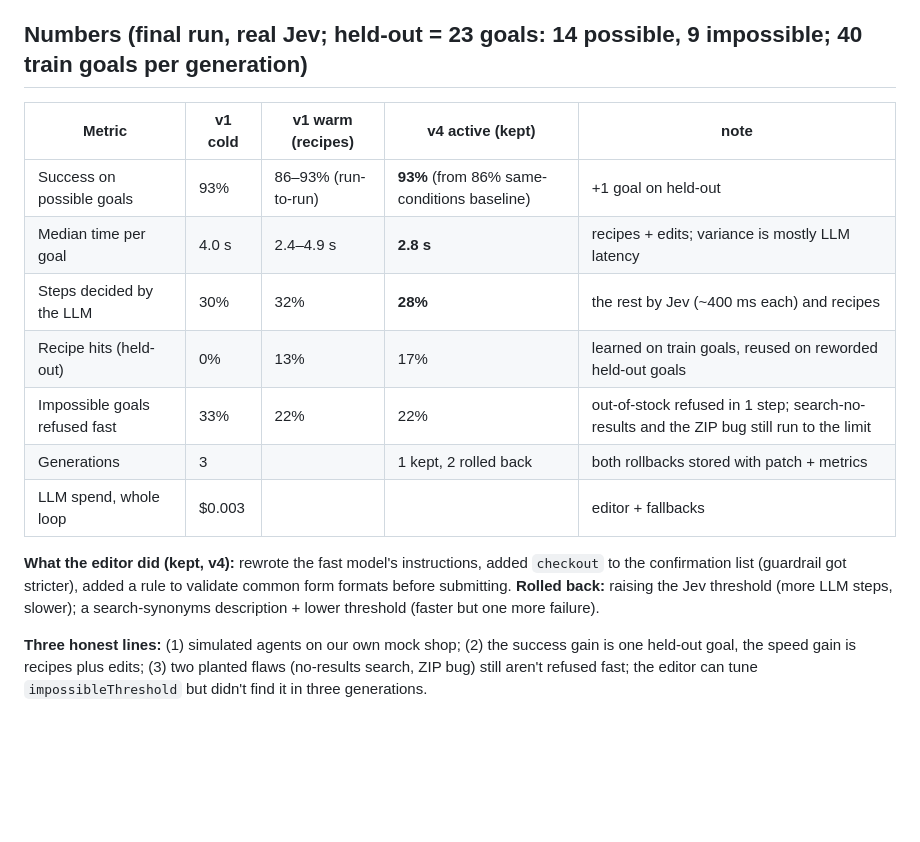
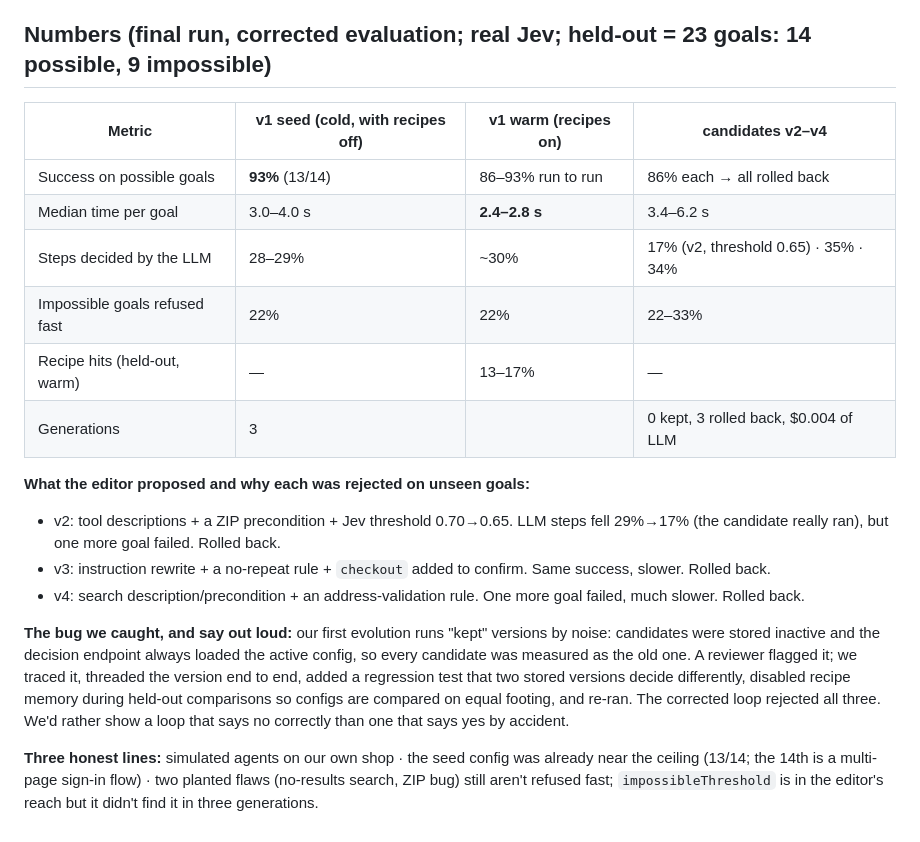
Before and after one commit to sudhersankv/doorman, a Markdown page: PITCH.md, the part around the change. Drawn GitHub-style; blank space fills up the shorter version.

```diff
--- a/PITCH.md
+++ b/PITCH.md
@@ -41,18 +41,21 @@ goals it didn't see, and rollbacks are stored as evidence.
 **"Why MongoDB not Postgres?"** Nested per-site config, version chains, vectors next to data, one DB.
 **"Business?"** Free script, paid insight for owners; later a no-install agent-side version.
 
-## Numbers (final run, real Jev; held-out = 23 goals: 14 possible, 9 impossible; 40 train goals per generation)
-| Metric | v1 cold | v1 warm (recipes) | v4 active (kept) | note |
-|---|---|---|---|---|
-| Success on possible goals | 93% | 86–93% (run-to-run) | **93%** (from 86% same-conditions baseline) | +1 goal on held-out |
-| Median time per goal | 4.0 s | 2.4–4.9 s | **2.8 s** | recipes + edits; variance is mostly LLM latency |
-| Steps decided by the LLM | 30% | 32% | **28%** | the rest by Jev (~400 ms each) and recipes |
-| Recipe hits (held-out) | 0% | 13% | 17% | learned on train goals, reused on reworded held-out goals |
-| Impossible goals refused fast | 33% | 22% | 22% | out-of-stock refused in 1 step; search-no-results and the ZIP bug still run to the limit |
-| Generations | 3 | | 1 kept, 2 rolled back | both rollbacks stored with patch + metrics |
-| LLM spend, whole loop | $0.003 | | | editor + fallbacks |
+## Numbers (final run, corrected evaluation; real Jev; held-out = 23 goals: 14 possible, 9 impossible)
+| Metric | v1 seed (cold, with recipes off) | v1 warm (recipes on) | candidates v2–v4 |
+|---|---|---|---|
+| Success on possible goals | **93%** (13/14) | 86–93% run to run | 86% each → all rolled back |
+| Median time per goal | 3.0–4.0 s | **2.4–2.8 s** | 3.4–6.2 s |
+| Steps decided by the LLM | 28–29% | ~30% | 17% (v2, threshold 0.65) · 35% · 34% |
+| Impossible goals refused fast | 22% | 22% | 22–33% |
+| Recipe hits (held-out, warm) | — | 13–17% | — |
+| Generations | 3 | | 0 kept, 3 rolled back, $0.004 of LLM |
 
-**What the editor did (kept, v4):** rewrote the fast model's instructions, added `checkout` to the confirmation list (guardrail got stricter), added a rule to validate common form formats before submitting.
-**Rolled back:** raising the Jev threshold (more LLM steps, slower); a search-synonyms description + lower threshold (faster but one more failure).
+**What the editor proposed and why each was rejected on unseen goals:**
+- v2: tool descriptions + a ZIP precondition + Jev threshold 0.70→0.65. LLM steps fell 29%→17% (the candidate really ran), but one more goal failed. Rolled back.
+- v3: instruction rewrite + a no-repeat rule + `checkout` added to confirm. Same success, slower. Rolled back.
+- v4: search description/precondition + an address-validation rule. One more goal failed, much slower. Rolled back.
 
-**Three honest lines:** (1) simulated agents on our own mock shop; (2) the success gain is one held-out goal, the speed gain is recipes plus edits; (3) two planted flaws (no-results search, ZIP bug) still aren't refused fast; the editor can tune `impossibleThreshold` but didn't find it in three generations.
+**The bug we caught, and say out loud:** our first evolution runs "kept" versions by noise: candidates were stored inactive and the decision endpoint always loaded the active config, so every candidate was measured as the old one. A reviewer flagged it; we traced it, threaded the version end to end, added a regression test that two stored versions decide differently, disabled recipe memory during held-out comparisons so configs are compared on equal footing, and re-ran. The corrected loop rejected all three. We'd rather show a loop that says no correctly than one that says yes by accident.
+
+**Three honest lines:** simulated agents on our own shop · the seed config was already near the ceiling (13/14; the 14th is a multi-page sign-in flow) · two planted flaws (no-results search, ZIP bug) still aren't refused fast; `impossibleThreshold` is in the editor's reach but it didn't find it in three generations.
```
Also changed, not shown: README.md (+12 -9 lines).
